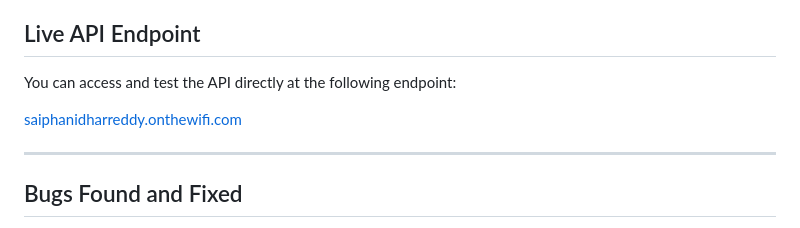
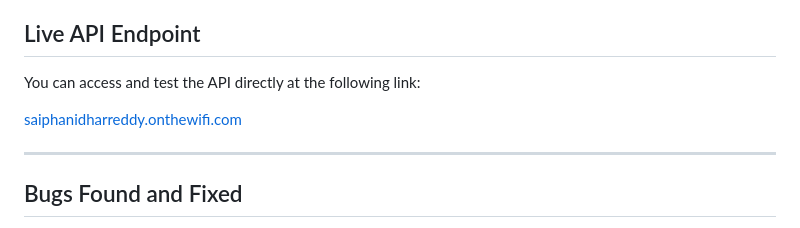
Before and after one commit to dspreddy1123/financial-document-analyzer-debug, a Markdown page: README.md, the part around one of its changes. Drawn GitHub-style.

```diff
--- a/README.md
+++ b/README.md
@@ -27,5 +27,5 @@ Open your browser and navigate to `http://localhost:8000`. You can upload a fina
 
 ## Live API Endpoint
 
-You can access and test the API directly at the following endpoint:
+You can access and test the API directly at the following link:
 
```
Also changed, not shown: other parts of README.md (+1 -1 lines).
